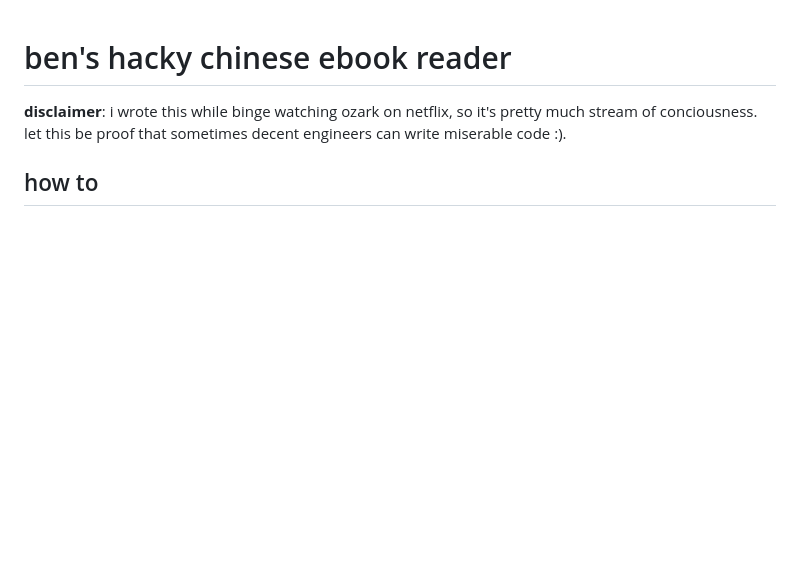
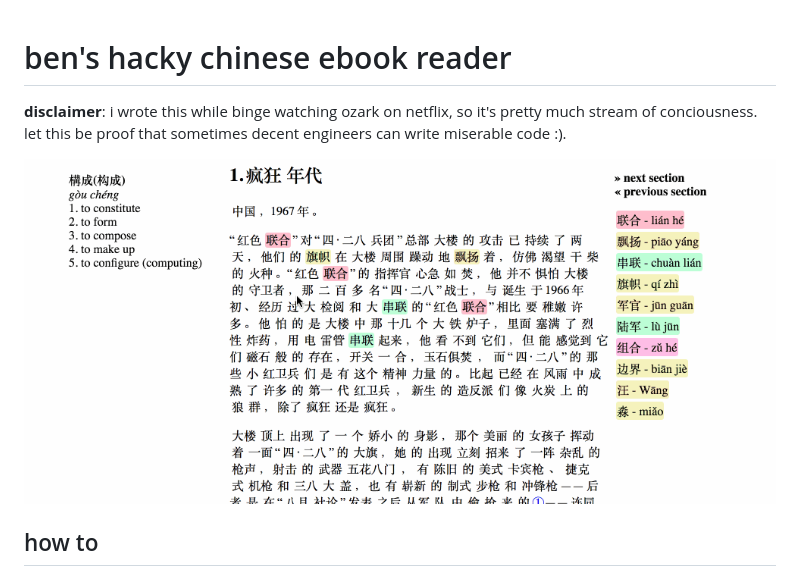
Before and after one commit to newhouseb/zhread, a Markdown page: readme.md, the part around the change. GitHub-like rendering; pictures changed too: zhread.gif (added); blank space fills up the shorter version.

Commit message:
Add demo gif

```diff
--- a/readme.md
+++ b/readme.md
@@ -1,6 +1,8 @@
 # ben's hacky chinese ebook reader
 
 **disclaimer**: i wrote this while binge watching ozark on netflix, so it's pretty much stream of conciousness. let this be proof that sometimes decent engineers can write miserable code :).
+
+![alt text](zhread.gif "Demo")
 
 ## how to
 
```
